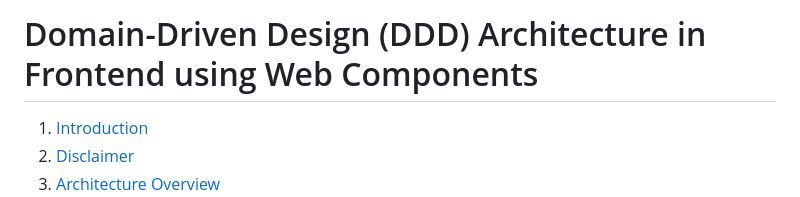
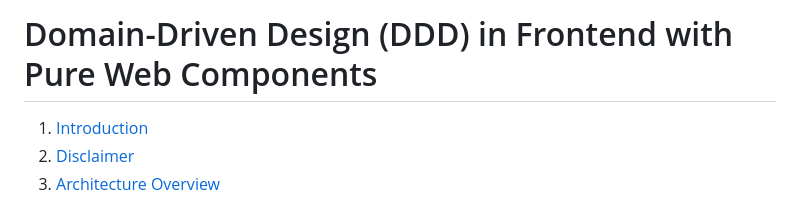
Before and after one commit to gilsjhonny/frontend-ddd-webcomponents-poc, a Markdown page: README.md, the part around the change. Rendered like a GitHub page.

```diff
--- a/README.md
+++ b/README.md
@@ -1,4 +1,4 @@
-# Domain-Driven Design (DDD) Architecture in Frontend using Web Components
+# Domain-Driven Design (DDD) in Frontend with Pure Web Components
 
 1. [Introduction](#introduction)
 2. [Disclaimer](#disclaimer)
```
